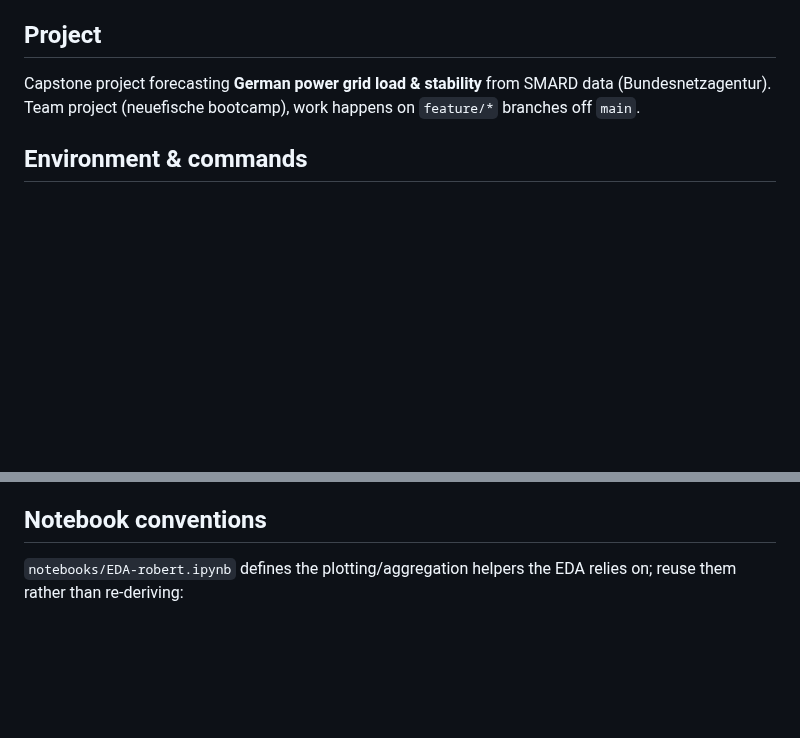
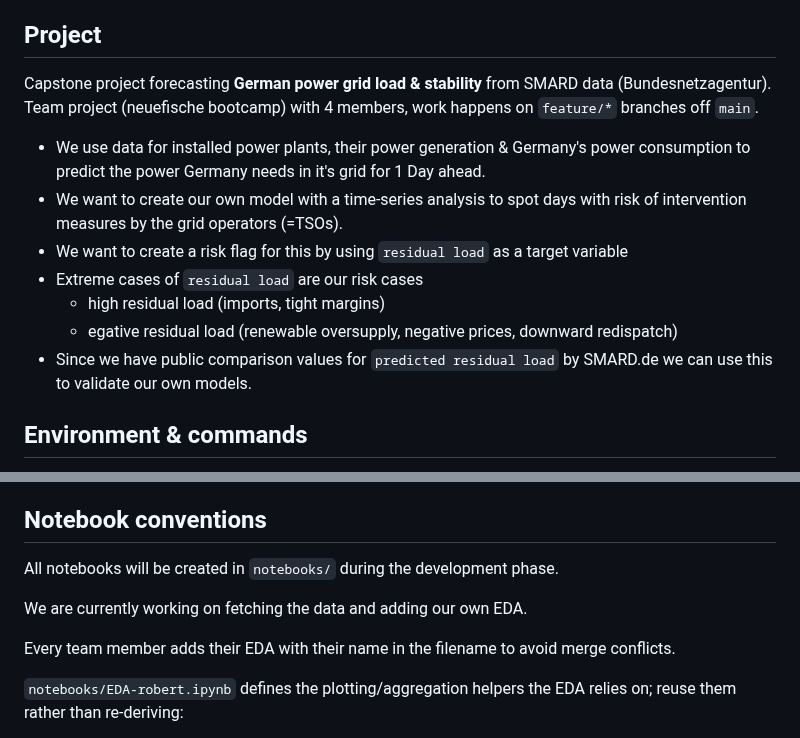
Before and after one commit to fruchtgummikauer/grid-stress, a Markdown page: CLAUDE.md, 2 parts joined by grey strips. Drawn GitHub-style; blank space fills up the shorter version.

Commit message:
update CLAUDE.md guidance file with info on our project

```diff
--- a/CLAUDE.md
+++ b/CLAUDE.md
@@ -5,8 +5,17 @@ This file provides guidance to Claude Code (claude.ai/code) when working with co
 ## Project
 
 Capstone project forecasting **German power grid load & stability** from SMARD data
-(Bundesnetzagentur). Team project (neuefische bootcamp), work happens on `feature/*` branches
+(Bundesnetzagentur).
+Team project (neuefische bootcamp) with 4 members, work happens on `feature/*` branches
 off `main`.
+
+- We use data for installed power plants, their power generation & Germany's power consumption to predict the power Germany needs in it's grid for 1 Day ahead.
+- We want to create our own model with a time-series analysis to spot days with risk of intervention measures by the grid operators (=TSOs).
+- We want to create a risk flag for this by using `residual load` as a target variable
+- Extreme cases of `residual load` are our risk cases
+  - high residual load (imports, tight margins)
+  - egative residual load (renewable oversupply, negative prices, downward redispatch)
+- Since we have public comparison values for `predicted residual load` by SMARD.de we can use this to validate our own models.
 
 ## Environment & commands
 
@@ -74,6 +83,12 @@ Christmas/New Year drop; columns renamed to snake_case (`wind_off`, `wind_on`, `
 
 ## Notebook conventions
 
+All notebooks will be created in `notebooks/` during the development phase.
+
+We are currently working on fetching the data and adding our own EDA.
+
+Every team member adds their EDA with their name in the filename to avoid merge conflicts.
+
 `notebooks/EDA-robert.ipynb` defines the plotting/aggregation helpers the EDA relies on; reuse
 them rather than re-deriving:
 
```
